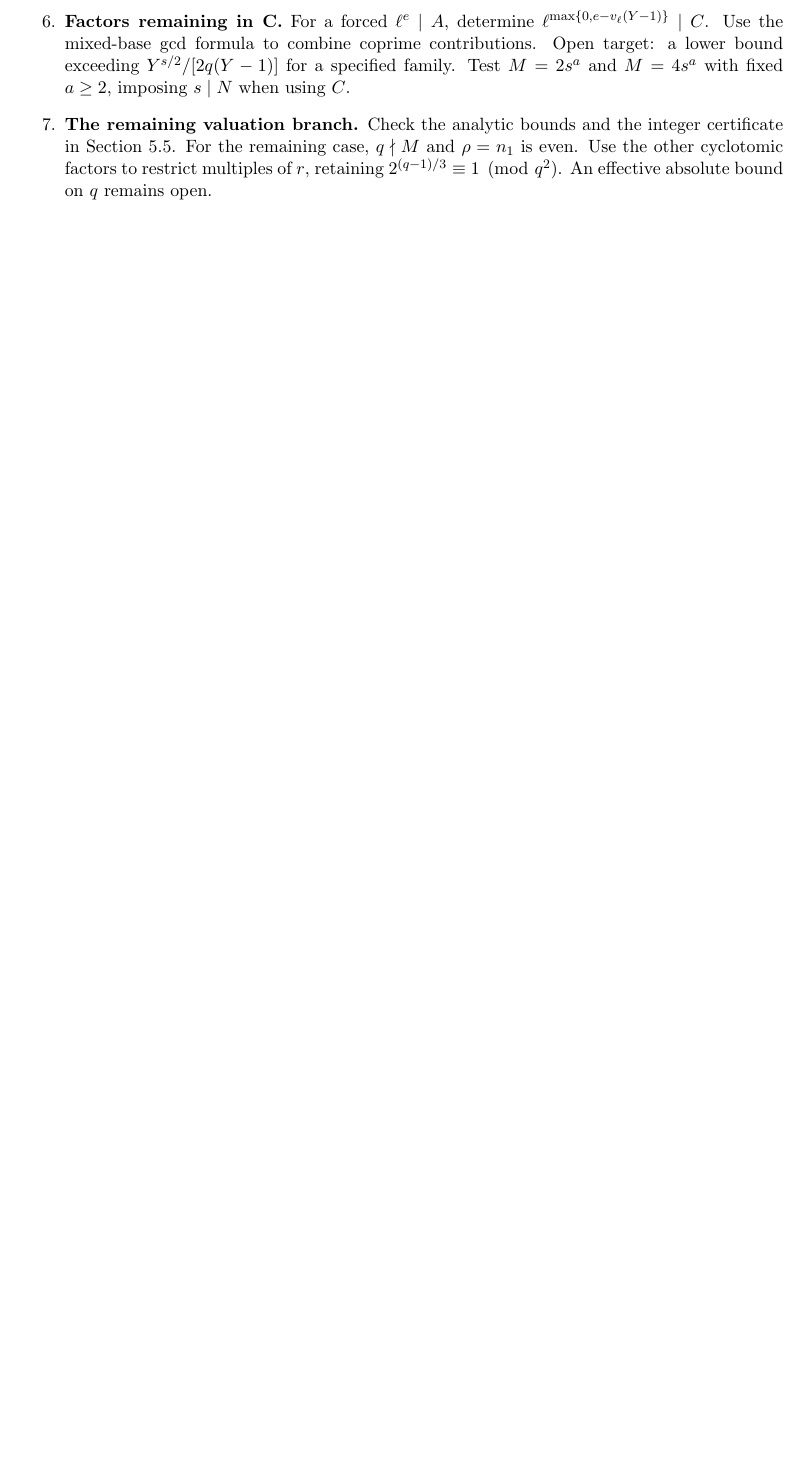
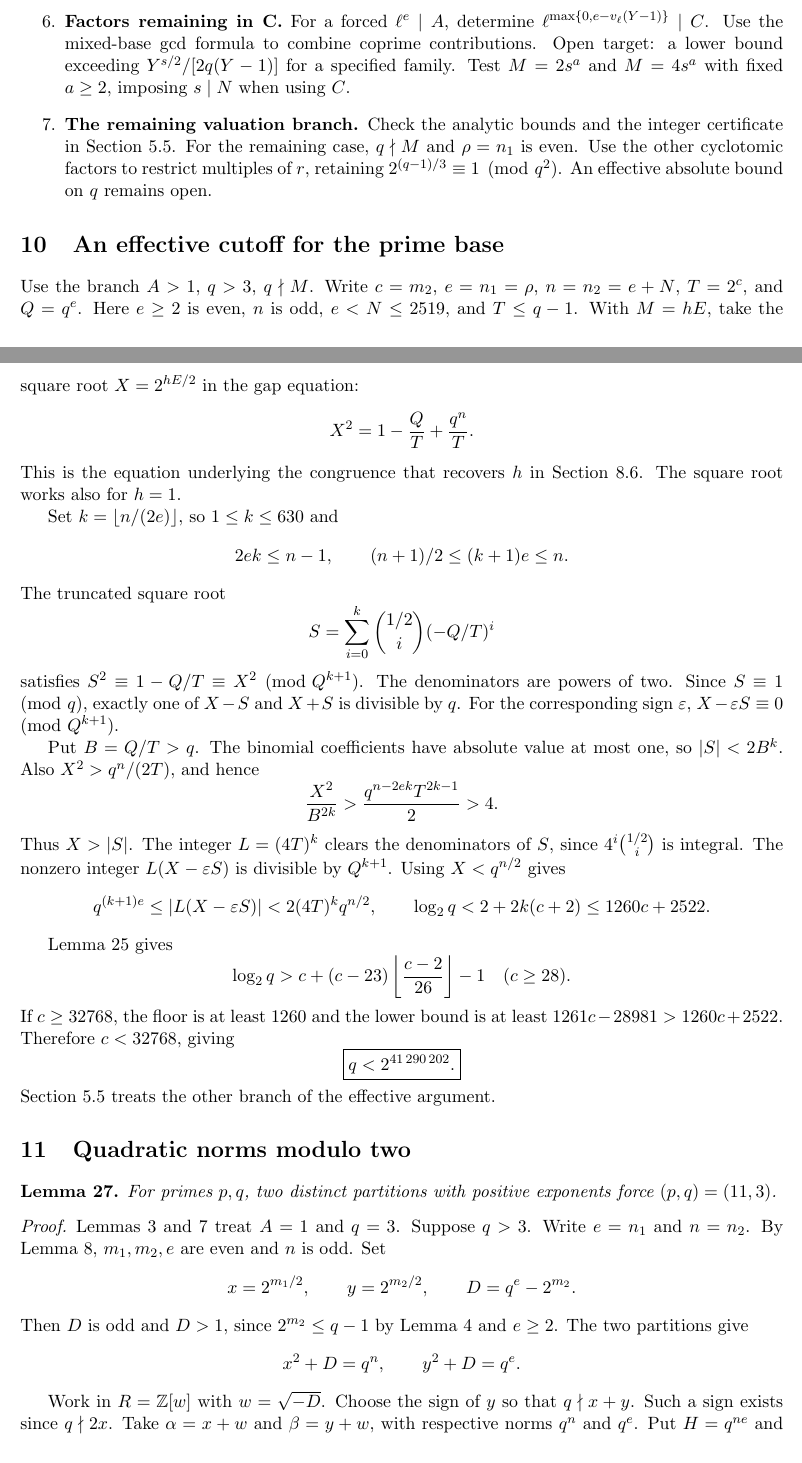
Before and after one commit to genamethi/prime-power-sum-pf, a LaTeX document (src/tex/prime_power_notes.tex): part of page 38 of 45 before the commit and two parts of pages 38 and 39 of 47 after it, the two joined at a grey line, cut so that both start at the same text, the shorter picture padded with empty space. Compiled offline with pdfLaTeX.

Commit message:
Document the quadratic proof and effective cutoff

```diff
--- a/src/tex/prime_power_notes.tex
+++ b/src/tex/prime_power_notes.tex
@@ -2796,3 +2800,83 @@ to restrict multiples of $r$, retaining
 $2^{(q-1)/3}\equiv1\pmod{q^2}$. An effective absolute bound on $q$ remains open.
 \end{enumerate}
 
+
+\section{An effective cutoff for the prime base}
+\label{sec:effective-q-cutoff}
+
+Use the branch $A>1$, $q>3$, $q\nmid M$. Write $c=m_2$, $e=n_1=\rho$,
+$n=n_2=e+N$, $T=2^c$, and $Q=q^e$. Here $e\ge2$ is even, $n$ is odd,
+$e<N\le2519$, and $T\le q-1$. With $M=hE$, take the square root
+$X=2^{hE/2}$ in the gap equation:
+\[
+X^2=1-\frac{Q}{T}+\frac{q^n}{T}.
+\]
+This is the equation underlying the congruence that recovers $h$
+in Section~\ref{sec:reciprocity-h}. The square root works also for $h=1$.
+
+Set $k=\lfloor n/(2e)\rfloor$, so $1\le k\le630$ and
+\[
+2ek\le n-1,\qquad (n+1)/2\le (k+1)e\le n.
+\]
+The truncated square root
+\[
+S=\sum_{i=0}^{k}\binom{1/2}{i}(-Q/T)^i
+\]
+satisfies $S^2\equiv1-Q/T\equiv X^2\pmod{Q^{k+1}}$. The
+denominators are powers of two. Since $S\equiv1\pmod q$, exactly
+one of $X-S$ and $X+S$ is divisible by $q$. For the corresponding
+sign $\varepsilon$, $X-\varepsilon S\equiv0\pmod{Q^{k+1}}$.
+
+Put $B=Q/T>q$. The binomial coefficients have absolute value at
+most one, so $|S|<2B^k$. Also $X^2>q^n/(2T)$, and hence
+\[
+\frac{X^2}{B^{2k}}
+>\frac{q^{n-2ek}T^{2k-1}}2>4.
+\]
+Thus $X>|S|$. The integer $L=(4T)^k$ clears the denominators of $S$,
+since $4^i\binom{1/2}{i}$ is integral. The nonzero integer
+$L(X-\varepsilon S)$ is divisible by $Q^{k+1}$. Using $X<q^{n/2}$
+gives
+\[
+q^{(k+1)e}\le |L(X-\varepsilon S)|<2(4T)^kq^{n/2},
+\qquad
+\log_2 q<2+2k(c+2)\le1260c+2522.
+\]
+
+Lemma~\ref{lem:lift-size} gives
+\[
+\log_2 q>c+(c-23)\left\lfloor\frac{c-2}{26}\right\rfloor-1
+\quad(c\ge28).
+\]
+If $c\ge32768$, the floor is at least $1260$ and the lower bound
+is at least $1261c-28981>1260c+2522$. Therefore $c<32768$, giving
+\[
+\boxed{q<2^{41\,290\,202}.}
+\]
+Section~\ref{sec:q-divides-exclusion} treats the other branch of the
+effective argument.
+
+\section{Quadratic norms modulo two}
+\label{sec:quadratic-norm}
+
+\begin{lemma}\label{lem:quadratic-norm}
+For primes $p,q$, two distinct partitions with positive exponents
+force $(p,q)=(11,3)$.
+\end{lemma}
+\begin{proof}
+Lemmas~\ref{lem:Aone} and~\ref{lem:qthree} treat $A=1$ and $q=3$.
+Suppose $q>3$. Write $e=n_1$ and $n=n_2$. By
+Lemma~\ref{lem:new-parities}, $m_1,m_2,e$ are even and $n$ is odd. Set
+\[
+x=2^{m_1/2},\qquad y=2^{m_2/2},\qquad D=q^e-2^{m_2}.
+\]
+Then $D$ is odd and $D>1$, since $2^{m_2}\le q-1$ by
+Lemma~\ref{lem:valuations} and $e\ge2$. The two partitions give
+\[
+x^2+D=q^n,\qquad y^2+D=q^e.
+\]
+
+Work in $R=\mathbb Z[w]$ with $w=\sqrt{-D}$. Choose the sign of $y$
+so that $q\nmid x+y$. Such a sign exists since $q\nmid2x$. Take
+$\alpha=x+w$ and $\beta=y+w$, with respective norms $q^n$ and $q^e$.
+Put $H=q^{ne}$ and $U=\alpha^e\overline\beta^{\,n}$.
```
Also changed, not shown: README.md, src/tex/prime_power_notes.tex (54 more changed lines).
